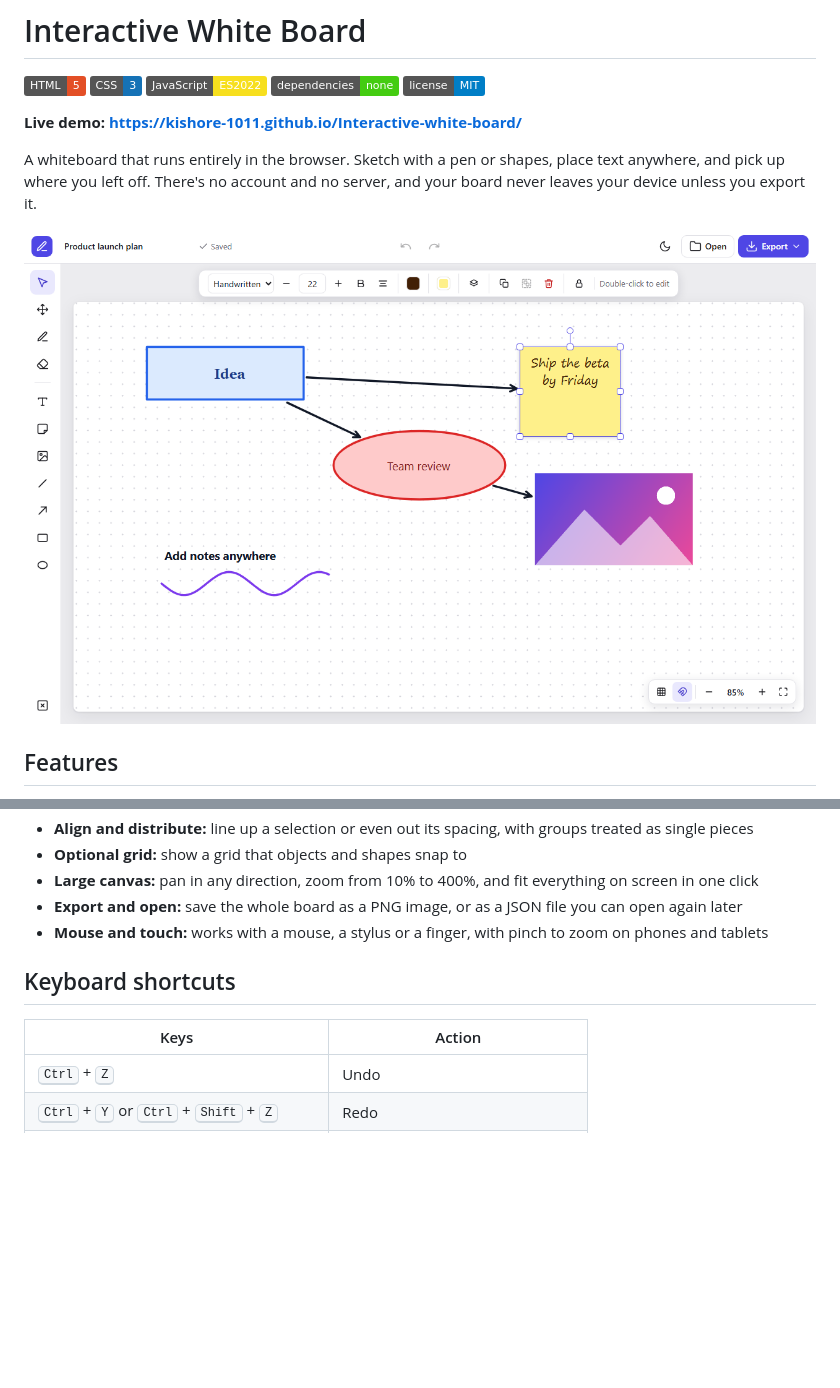
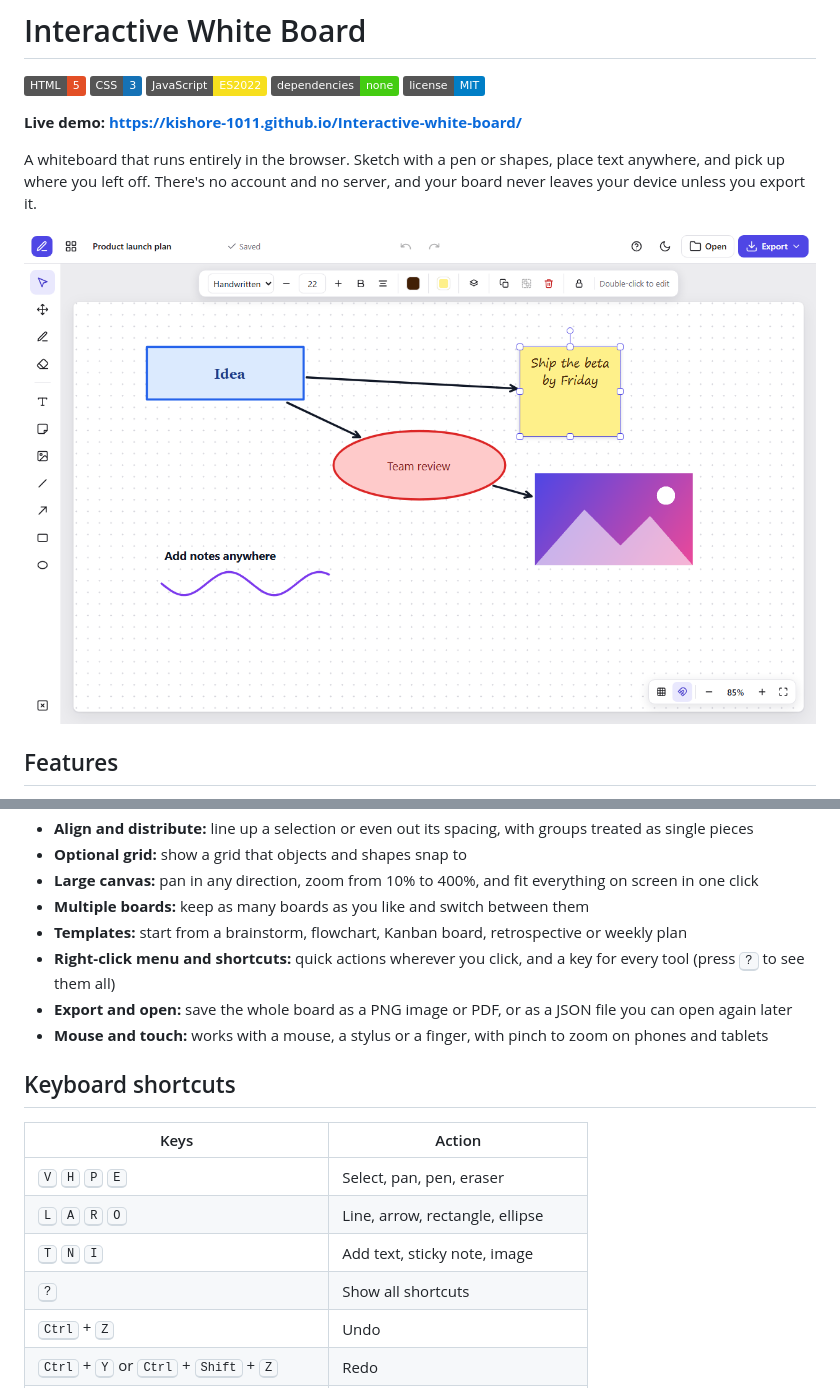
Before and after one commit to Kishore-1011/Interactive-white-board, a Markdown page: README.md, 2 parts joined by grey strips. GitHub-like rendering; pictures changed too: docs/board.png; badges without logos; blank space fills up the shorter version.

Commit message:
Update README for boards, templates and shortcuts

```diff
--- a/README.md
+++ b/README.md
@@ -35,13 +35,20 @@ A whiteboard that runs entirely in the browser. Sketch with a pen or shapes, pla
 - **Align and distribute:** line up a selection or even out its spacing, with groups treated as single pieces
 - **Optional grid:** show a grid that objects and shapes snap to
 - **Large canvas:** pan in any direction, zoom from 10% to 400%, and fit everything on screen in one click
-- **Export and open:** save the whole board as a PNG image, or as a JSON file you can open again later
+- **Multiple boards:** keep as many boards as you like and switch between them
+- **Templates:** start from a brainstorm, flowchart, Kanban board, retrospective or weekly plan
+- **Right-click menu and shortcuts:** quick actions wherever you click, and a key for every tool (press <kbd>?</kbd> to see them all)
+- **Export and open:** save the whole board as a PNG image or PDF, or as a JSON file you can open again later
 - **Mouse and touch:** works with a mouse, a stylus or a finger, with pinch to zoom on phones and tablets
 
 ## Keyboard shortcuts
 
 | Keys | Action |
 |---|---|
+| <kbd>V</kbd> <kbd>H</kbd> <kbd>P</kbd> <kbd>E</kbd> | Select, pan, pen, eraser |
+| <kbd>L</kbd> <kbd>A</kbd> <kbd>R</kbd> <kbd>O</kbd> | Line, arrow, rectangle, ellipse |
+| <kbd>T</kbd> <kbd>N</kbd> <kbd>I</kbd> | Add text, sticky note, image |
+| <kbd>?</kbd> | Show all shortcuts |
 | <kbd>Ctrl</kbd> + <kbd>Z</kbd> | Undo |
 | <kbd>Ctrl</kbd> + <kbd>Y</kbd> or <kbd>Ctrl</kbd> + <kbd>Shift</kbd> + <kbd>Z</kbd> | Redo |
 | <kbd>Ctrl</kbd> + <kbd>C</kbd> / <kbd>X</kbd> / <kbd>V</kbd> | Copy, cut, paste |
```
Also changed, not shown: other parts of README.md (+6 -0 lines).
